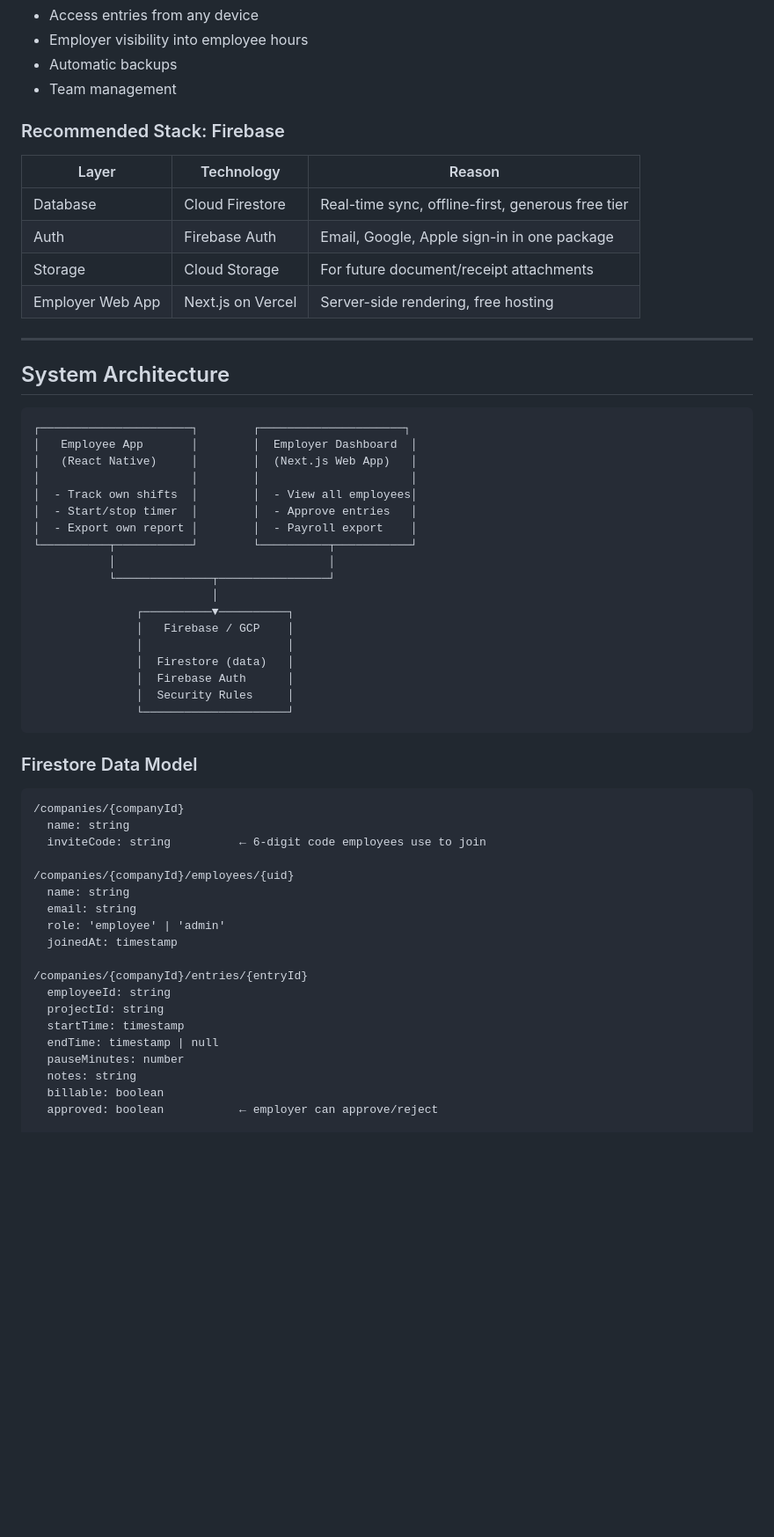
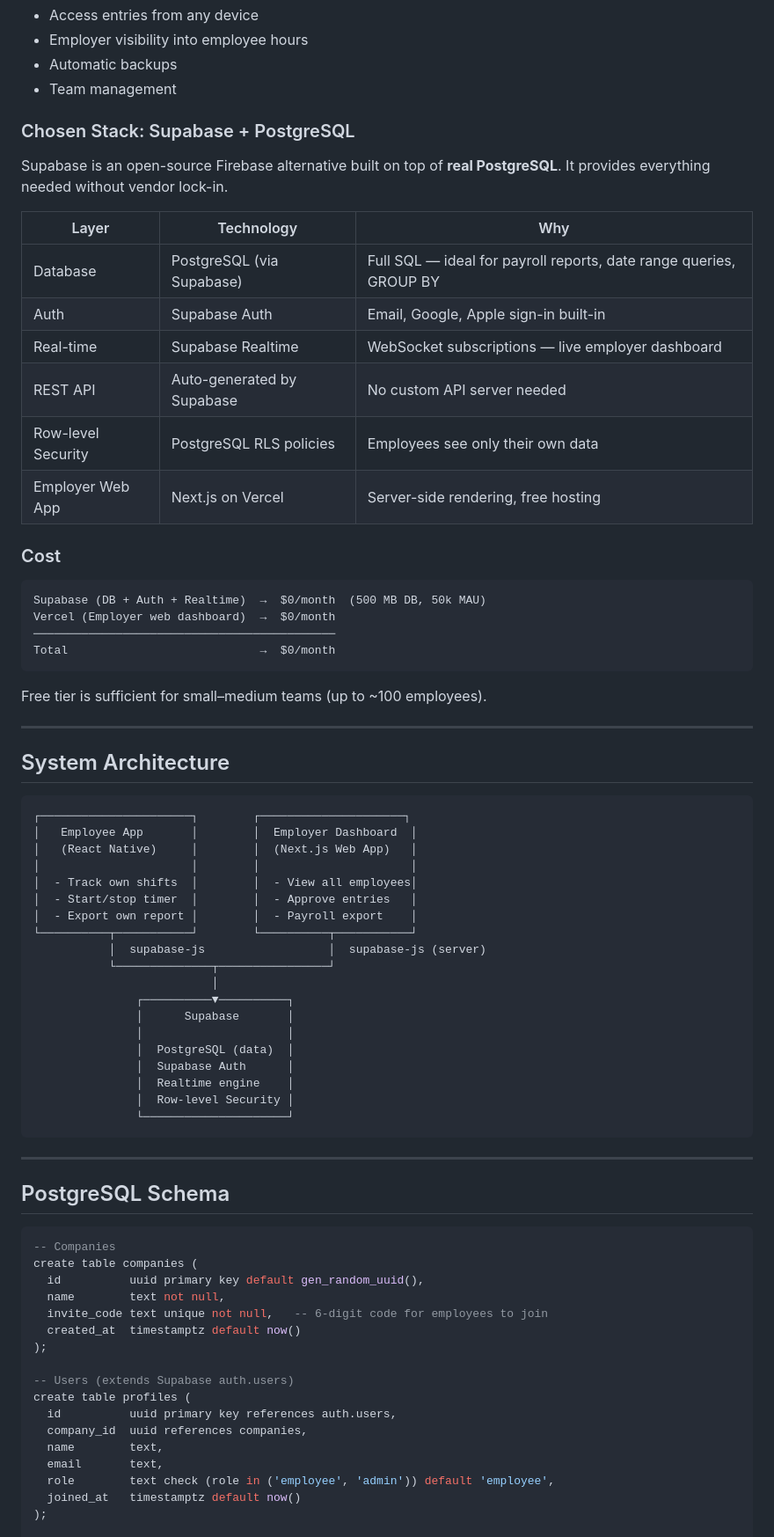
Before and after one commit to munichsoft/arbeitszeit-rechner, a Markdown page: next-features.md, the part around one of its changes. Shown at 88% size. Drawn GitHub-style; blank space fills up the shorter version.

````diff
--- a/next-features.md
+++ b/next-features.md
@@ -24,14 +24,29 @@ Right now all data lives on-device. Moving to a backend enables:
 - Automatic backups
 - Team management
 
-### Recommended Stack: Firebase
+### Chosen Stack: Supabase + PostgreSQL
 
-| Layer | Technology | Reason |
+Supabase is an open-source Firebase alternative built on top of **real PostgreSQL**. It provides everything needed without vendor lock-in.
+
+| Layer | Technology | Why |
 |---|---|---|
-| Database | Cloud Firestore | Real-time sync, offline-first, generous free tier |
-| Auth | Firebase Auth | Email, Google, Apple sign-in in one package |
-| Storage | Cloud Storage | For future document/receipt attachments |
+| Database | PostgreSQL (via Supabase) | Full SQL — ideal for payroll reports, date range queries, GROUP BY |
+| Auth | Supabase Auth | Email, Google, Apple sign-in built-in |
+| Real-time | Supabase Realtime | WebSocket subscriptions — live employer dashboard |
+| REST API | Auto-generated by Supabase | No custom API server needed |
+| Row-level Security | PostgreSQL RLS policies | Employees see only their own data |
 | Employer Web App | Next.js on Vercel | Server-side rendering, free hosting |
+
+### Cost
+
+```
+Supabase (DB + Auth + Realtime)  →  $0/month  (500 MB DB, 50k MAU)
+Vercel (Employer web dashboard)  →  $0/month
+────────────────────────────────────────────
+Total                            →  $0/month
+```
+
+Free tier is sufficient for small–medium teams (up to ~100 employees).
 
 ---
 
@@ -46,38 +61,39 @@ Right now all data lives on-device. Moving to a backend enables:
 │  - Start/stop timer  │        │  - Approve entries   │
 │  - Export own report │        │  - Payroll export    │
 └──────────┬───────────┘        └──────────┬───────────┘
-           │                               │
+           │  supabase-js                  │  supabase-js (server)
            └──────────────┬────────────────┘
                           │
                ┌──────────▼──────────┐
-               │   Firebase / GCP    │
+               │      Supabase       │
                │                     │
-               │  Firestore (data)   │
-               │  Firebase Auth      │
-               │  Security Rules     │
+               │  PostgreSQL (data)  │
+               │  Supabase Auth      │
+               │  Realtime engine    │
+               │  Row-level Security │
                └─────────────────────┘
 ```
 
-### Firestore Data Model
+---
 
-```
-/companies/{companyId}
-  name: string
-  inviteCode: string          ← 6-digit code employees use to join
+## PostgreSQL Schema
 
-/companies/{companyId}/employees/{uid}
-  name: string
-  email: string
-  role: 'employee' | 'admin'
-  joinedAt: timestamp
+```sql
+-- Companies
+create table companies (
+  id          uuid primary key default gen_random_uuid(),
+  name        text not null,
+  invite_code text unique not null,   -- 6-digit code for employees to join
+  created_at  timestamptz default now()
+);
 
-/companies/{companyId}/entries/{entryId}
-  employeeId: string
-  projectId: string
-  startTime: timestamp
-  endTime: timestamp | null
-  pauseMinutes: number
-  notes: string
-  billable: boolean
-  approved: boolean           ← employer can approve/reject
+-- Users (extends Supabase auth.users)
+create table profiles (
+  id          uuid primary key references auth.users,
+  company_id  uuid references companies,
+  name        text,
+  email       text,
+  role        text check (role in ('employee', 'admin')) default 'employee',
+  joined_at   timestamptz default now()
+);
 
````
Also changed, not shown: other parts of next-features.md (+76 -41 lines).
